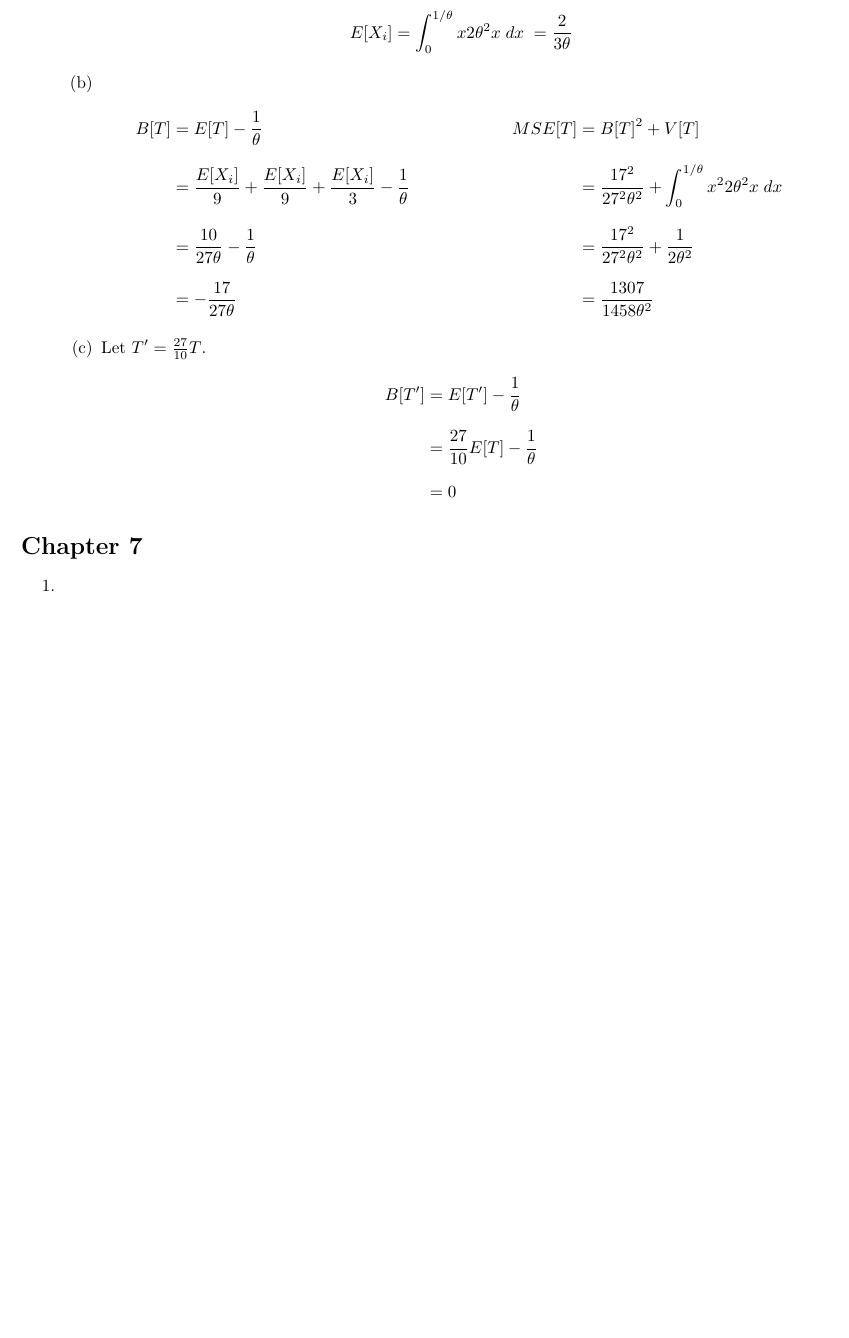
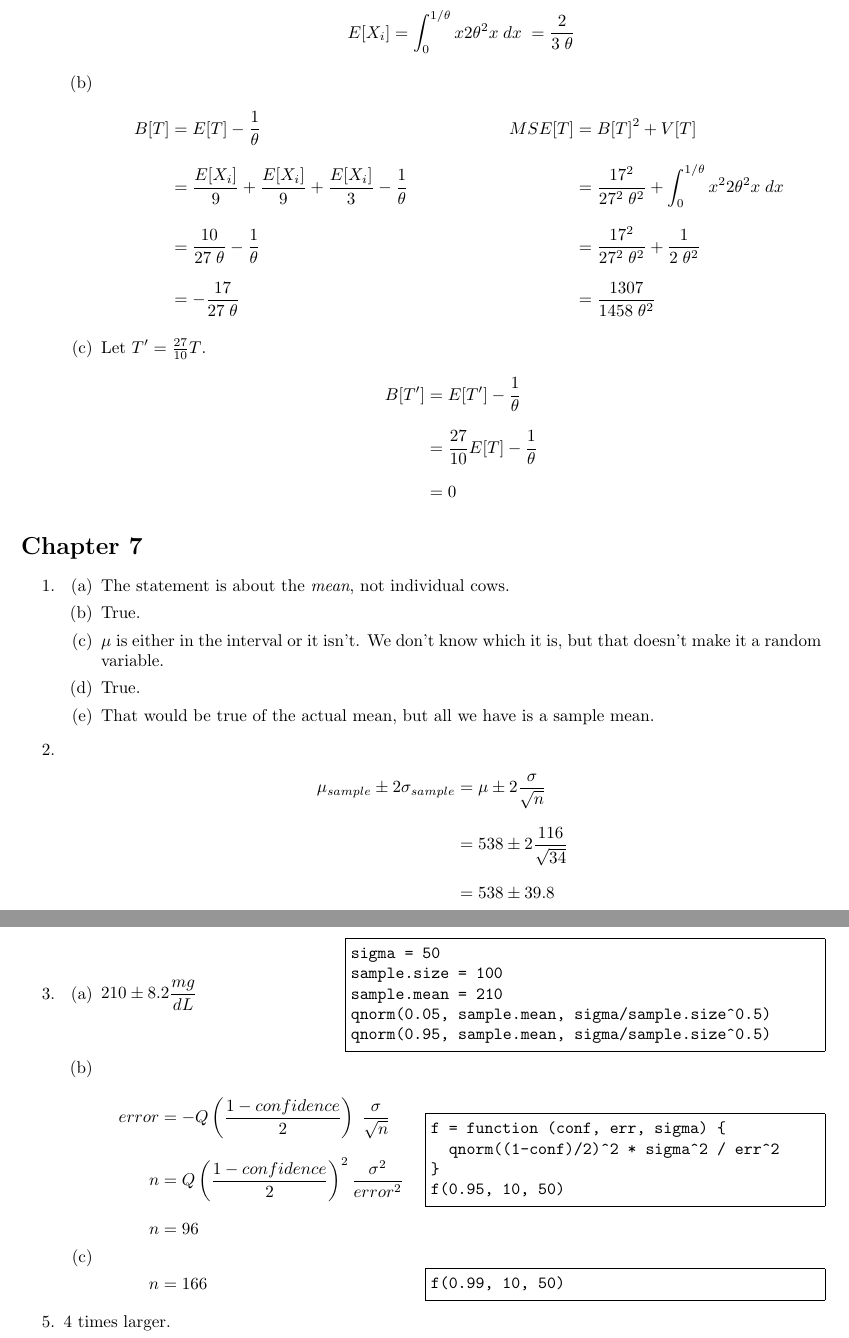
Before and after one commit to calder/MATH-275, a LaTeX problem sheet (Problem Set 7/PS7.tex): part of page 4 of 4 before the commit and two parts of pages 4 and 5 of 5 after it, the two joined at a grey line, cut so that both start at the same text, the shorter picture padded with empty space. Compiled offline with pdfLaTeX.

Commit message:
Finished PS 7

```diff
--- a/Problem Set 7/PS7.tex
+++ b/Problem Set 7/PS7.tex
@@ -188,13 +188,13 @@ The MSE converges on the MSE of the original estimator as $N \rightarrow \infty$
 	&\hspace{4em} MSE[T] &= B[T]^2 + V[T]
 	\notag\\
 	&= \dfrac{E[X_i]}{9} + \dfrac{E[X_i]}{9} + \dfrac{E[X_i]}{3} - \dfrac{1}{\theta}
-	&&= \dfrac{17^2}{27^2 \theta^2} + \int_0^{1/\theta} x^2 2 \theta^2 x \dx
+	&&= \dfrac{17^2}{27^2 \; \theta^2} + \int_0^{1/\theta} x^2 2 \theta^2 x \dx
 	\notag\\
-	&= \dfrac{10}{27 \theta} - \dfrac{1}{\theta}
-	&&= \dfrac{17^2}{27^2 \theta^2} + \dfrac{1}{2 \theta^2}
+	&= \dfrac{10}{27 \; \theta} - \dfrac{1}{\theta}
+	&&= \dfrac{17^2}{27^2 \; \theta^2} + \dfrac{1}{2 \; \theta^2}
 	\notag\\
-	&= -\dfrac{17}{27 \theta}
-	&&= \dfrac{1307}{1458 \theta^2}
+	&= -\dfrac{17}{27 \; \theta}
+	&&= \dfrac{1307}{1458 \; \theta^2}
 	\notag
 \end{align}
 
@@ -217,15 +217,75 @@ Let $T\prm = \frac{27}{10} T$.
 
 
 \item[1.]
+\begin{enumerate}
+\item The statement is about the {\it mean}, not individual cows.
+\item True.
+\item $\mu$ is either in the interval or it isn't. We don't know which it is, but that doesn't make it a random variable.
+\item True.
+\item That would be true of the actual mean, but all we have is a sample mean.
+\end{enumerate}
 
 
 \item[2.]
+\begin{align}
+	\mu_{sample} \pm 2 \sigma_{sample}
+	&= \mu \pm 2 \dfrac{\sigma}{\sqrt{n}} \notag\\
+	&= 538 \pm 2 \dfrac{116}{\sqrt{34}} \notag\\
+	&= 538 \pm 39.8 \notag
+\end{align}
 
 
+\newpage
 \item[3.]
+\begin{enumerate}
+\item
+\begin{minipage}{0.3\textwidth}
+$210 \pm 8.2 \dfrac{mg}{dL}$
+\end{minipage}
+\begin{minipage}{0.6\textwidth}
+\begin{code}
+sigma = 50
+sample.size = 100
+sample.mean = 210
+qnorm(0.05, sample.mean, sigma/sample.size^0.5)
+qnorm(0.95, sample.mean, sigma/sample.size^0.5)
+\end{code}
+\end{minipage}
+
+\item
+\hspace{0em}\\
+\begin{minipage}{0.4\textwidth}
+\begin{align}
+	error &= -Q\left(\dfrac{1-confidence}{2}\right) \; \dfrac{\sigma}{\sqrt{n}} \notag\\
+	n &= Q\left(\dfrac{1-confidence}{2}\right)^2 \dfrac{\sigma^2}{error^2} \notag\\
+	n &= 96 \notag
+\end{align}
+\end{minipage}
+\begin{minipage}{0.5\textwidth}
+\begin{code}
+f = function (conf, err, sigma) {
+  qnorm((1-conf)/2)^2 * sigma^2 / err^2
+}
+f(0.95, 10, 50)
+\end{code}
+\end{minipage}
+
+\item
+\hspace{0em}\\
+\begin{minipage}{0.4\textwidth}
+\hspace{2.8em}$n = 166$
+\end{minipage}
+\begin{minipage}{0.5\textwidth}
+\begin{code}
+f(0.99, 10, 50)
+\end{code}
+\end{minipage}
+
+\end{enumerate}
 
 
 \item[5.]
+4 times larger.
 
 
 \end{enumerate}
```
Also changed, not shown: Problem Set 7/PS7.tex (2 more changed lines).
